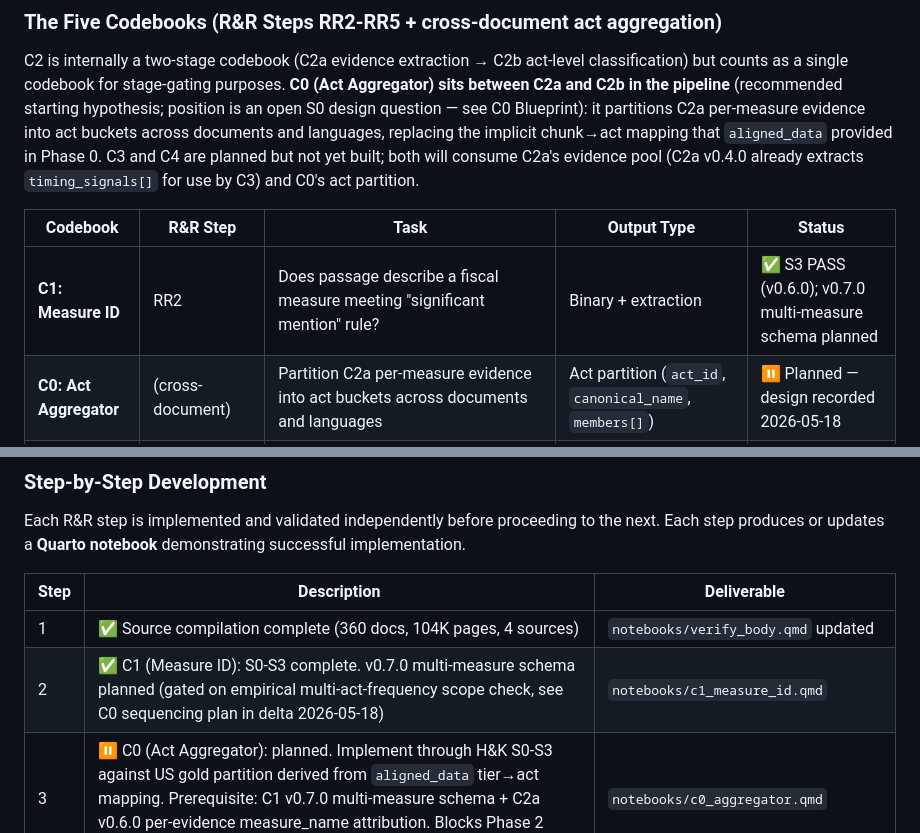
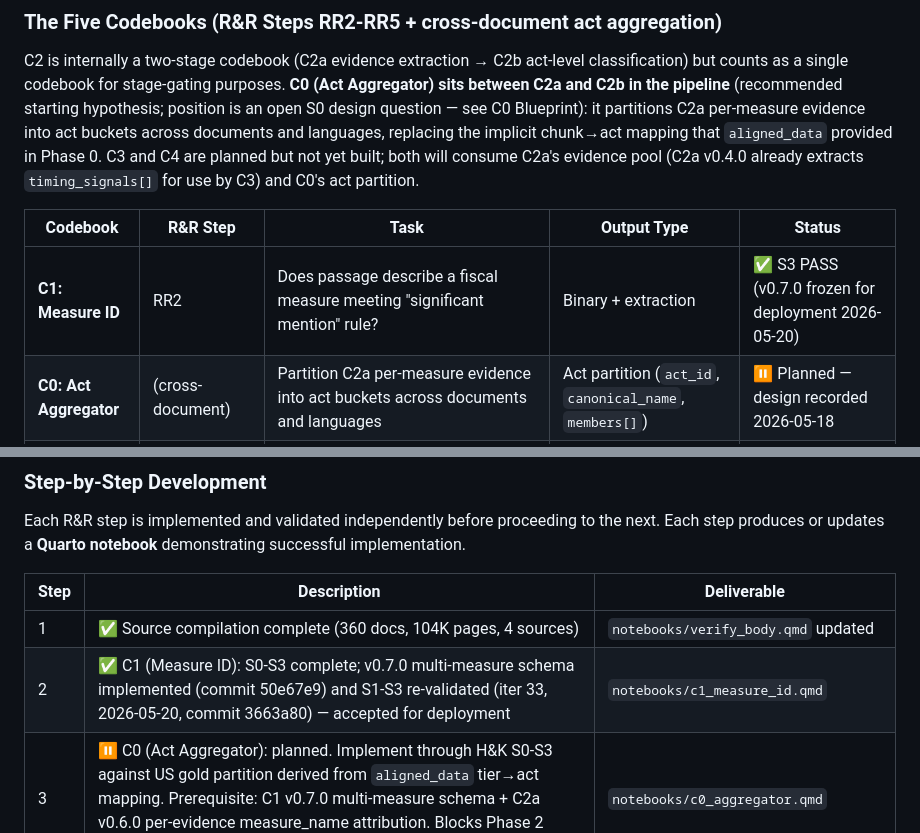
Before and after one commit to estebandegetau/Fiscal-shocks, a Markdown page: docs/strategy.md, 2 parts joined by grey strips. Rendered like a GitHub page.

```diff
--- a/docs/strategy.md
+++ b/docs/strategy.md
@@ -106,7 +106,7 @@ C2 is internally a two-stage codebook (C2a evidence extraction → C2b act-level
 
 | Codebook | R&R Step | Task | Output Type | Status |
 |----------|----------|------|-------------|--------|
-| **C1: Measure ID** | RR2 | Does passage describe a fiscal measure meeting "significant mention" rule? | Binary + extraction | ✅ S3 PASS (v0.6.0); v0.7.0 multi-measure schema planned |
+| **C1: Measure ID** | RR2 | Does passage describe a fiscal measure meeting "significant mention" rule? | Binary + extraction | ✅ S3 PASS (v0.7.0 frozen for deployment 2026-05-20) |
 | **C0: Act Aggregator** | (cross-document) | Partition C2a per-measure evidence into act buckets across documents and languages | Act partition (`act_id`, `canonical_name`, `members[]`) | ⏸ Planned — design recorded 2026-05-18 |
 | **C2: Motivation + Sign** | RR3 (sign), RR5 (motivation) | 4-way R&R motivation classification (`SPENDING_DRIVEN`, `COUNTERCYCLICAL`, `DEFICIT_DRIVEN`, `LONG_RUN`); `exogenous` derived as `motivation ∈ {DEFICIT_DRIVEN, LONG_RUN}`; sign of effect on fiscal liabilities | 4-way label + sign + `enacted` | ✅ S3 PASS (v0.9.1 FROZEN at iter 48); C2a v0.6.0 measure-attribution planned |
 | **C3: Timing** | RR4 | Extract implementation quarter(s) using midpoint rule, with phased and retroactive handling | `enacted_quarter[]` per act | ⏸ Planned — not yet built |
@@ -269,7 +269,7 @@ Each R&R step is implemented and validated independently before proceeding to th
 | Step | Description | Deliverable |
 |------|-------------|-------------|
 | 1 | ✅ Source compilation complete (360 docs, 104K pages, 4 sources) | `notebooks/verify_body.qmd` updated |
-| 2 | ✅ C1 (Measure ID): S0-S3 complete. v0.7.0 multi-measure schema planned (gated on empirical multi-act-frequency scope check, see C0 sequencing plan in delta 2026-05-18) | `notebooks/c1_measure_id.qmd` |
+| 2 | ✅ C1 (Measure ID): S0-S3 complete; v0.7.0 multi-measure schema implemented (commit 50e67e9) and S1-S3 re-validated (iter 33, 2026-05-20, commit 3663a80) — accepted for deployment | `notebooks/c1_measure_id.qmd` |
 | 3 | ⏸ C0 (Act Aggregator): planned. Implement through H&K S0-S3 against US gold partition derived from `aligned_data` tier→act mapping. Prerequisite: C1 v0.7.0 multi-measure schema + C2a v0.6.0 per-evidence measure_name attribution. Blocks Phase 2 Malaysia deployment | `notebooks/c0_aggregator.qmd` |
 | 4 | ✅ C2 (Motivation + Sign): S0-S3 complete; v0.9.1 FROZEN at iter 48 (2026-05-06) as **perfect-aggregation upper bound**. After C0 lands, re-validate against iter-47 ground truth (preserving the upper-bound measurement) and measure a new C0-driven **realistic-input lower bound**. Deferred recommendations recorded in `prompts/iterations/c2b.yml` | `notebooks/c2_motivation.qmd` |
 | 5 | Implement C3 (Timing) through H&K S0-S3 — planned, not yet started | `notebooks/c3_timing.qmd` |
```
Also changed, not shown: other parts of docs/strategy.md (+3 -1 lines), docs/deltas.md (+21 -3 lines).
